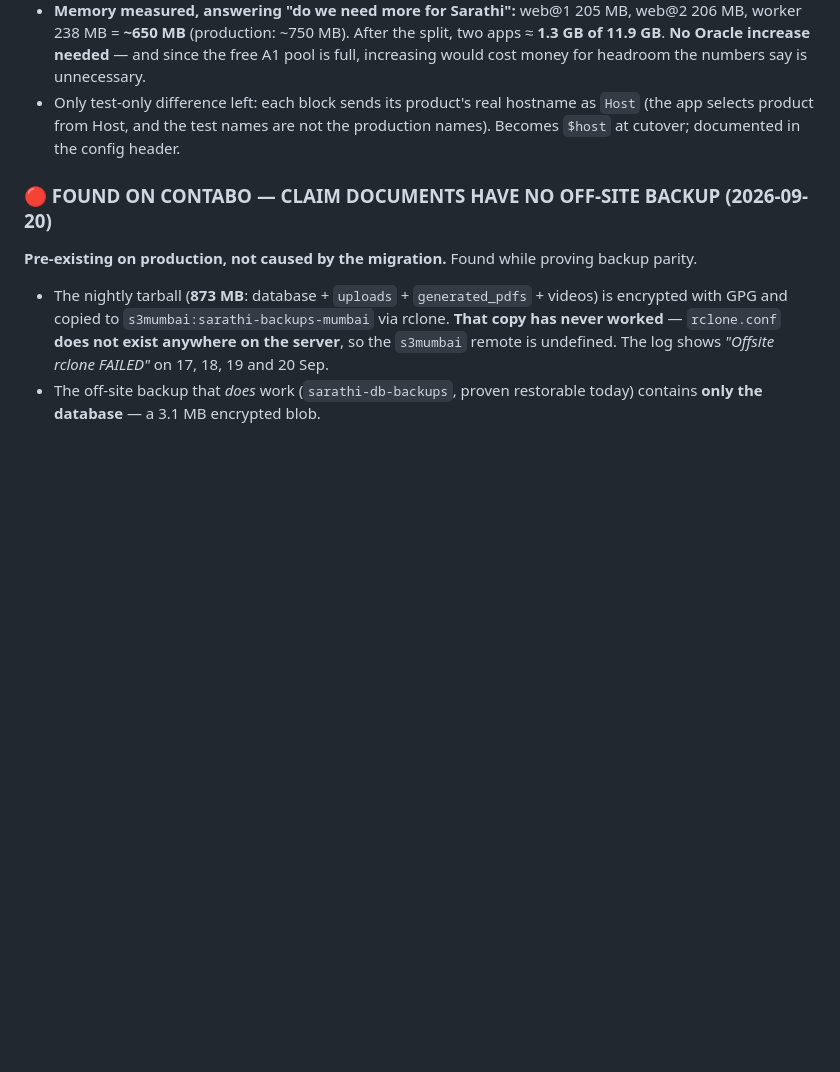
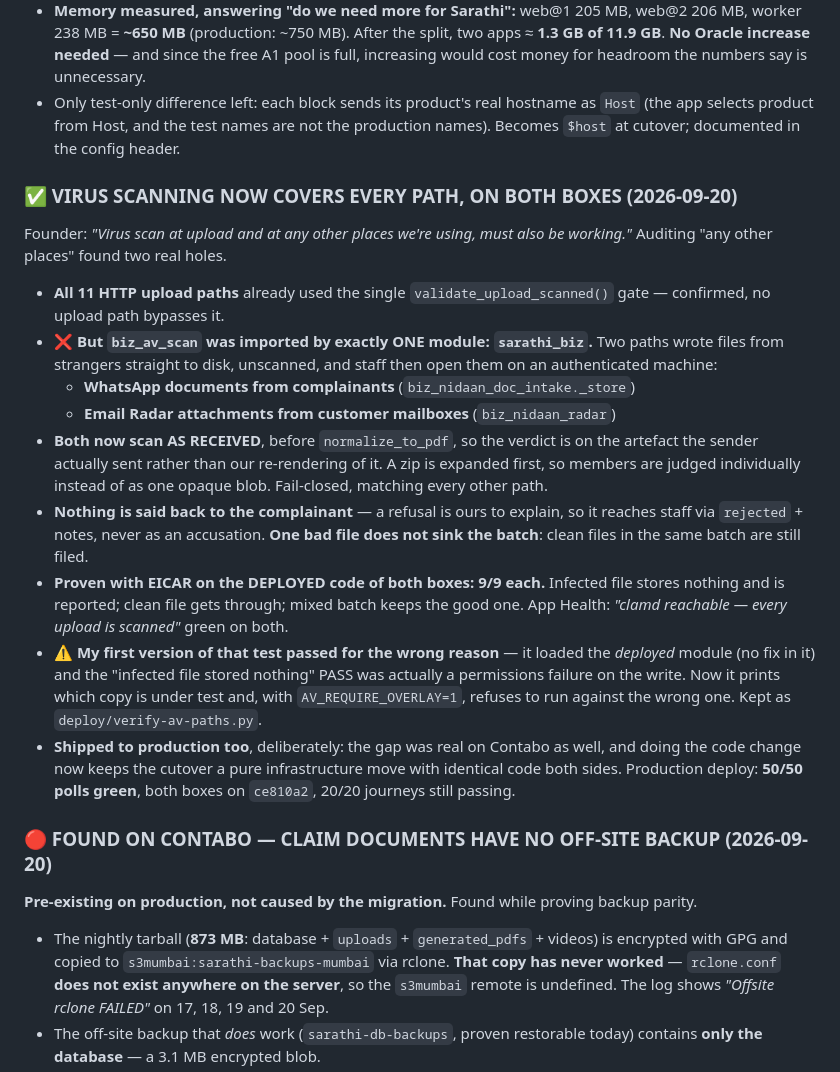
Before and after one commit to kumar26dushyant-lab/sarathi-ai.com, a Markdown page: TODO.md, the part around the change. GitHub-like rendering; blank space fills up the shorter version.

Commit message:
docs: virus scanning now covers WhatsApp and email attachments, proven on both boxes
Co-Authored-By: Claude Opus 5 <noreply@anthropic.com>

```diff
--- a/TODO.md
+++ b/TODO.md
@@ -77,6 +77,18 @@ The pinned-Host landmine is **structurally gone** — replaced by the real cutov
 - Earlier, app-level: **30 routes × 2 products = 60 checks, ZERO differences** vs production, and content fingerprinted — identical product, title and byte size on all ten key pages.
 - **Memory measured, answering "do we need more for Sarathi":** web@1 205 MB, web@2 206 MB, worker 238 MB = **~650 MB** (production: ~750 MB). After the split, two apps ≈ **1.3 GB of 11.9 GB**. **No Oracle increase needed** — and since the free A1 pool is full, increasing would cost money for headroom the numbers say is unnecessary.
 - Only test-only difference left: each block sends its product's real hostname as `Host` (the app selects product from Host, and the test names are not the production names). Becomes `$host` at cutover; documented in the config header.
+
+### ✅ VIRUS SCANNING NOW COVERS EVERY PATH, ON BOTH BOXES (2026-09-20)
+Founder: *"Virus scan at upload and at any other places we're using, must also be working."* Auditing "any other places" found two real holes.
+- **All 11 HTTP upload paths** already used the single `validate_upload_scanned()` gate — confirmed, no upload path bypasses it.
+- ❌ **But `biz_av_scan` was imported by exactly ONE module: `sarathi_biz`.** Two paths wrote files from strangers straight to disk, unscanned, and staff then open them on an authenticated machine:
+  - **WhatsApp documents from complainants** (`biz_nidaan_doc_intake._store`)
+  - **Email Radar attachments from customer mailboxes** (`biz_nidaan_radar`)
+- **Both now scan AS RECEIVED**, before `normalize_to_pdf`, so the verdict is on the artefact the sender actually sent rather than our re-rendering of it. A zip is expanded first, so members are judged individually instead of as one opaque blob. Fail-closed, matching every other path.
+- **Nothing is said back to the complainant** — a refusal is ours to explain, so it reaches staff via `rejected` + notes, never as an accusation. **One bad file does not sink the batch**: clean files in the same batch are still filed.
+- **Proven with EICAR on the DEPLOYED code of both boxes: 9/9 each.** Infected file stores nothing and is reported; clean file gets through; mixed batch keeps the good one. App Health: *"clamd reachable — every upload is scanned"* green on both.
+- ⚠️ **My first version of that test passed for the wrong reason** — it loaded the *deployed* module (no fix in it) and the "infected file stored nothing" PASS was actually a permissions failure on the write. Now it prints which copy is under test and, with `AV_REQUIRE_OVERLAY=1`, refuses to run against the wrong one. Kept as `deploy/verify-av-paths.py`.
+- **Shipped to production too**, deliberately: the gap was real on Contabo as well, and doing the code change now keeps the cutover a pure infrastructure move with identical code both sides. Production deploy: **50/50 polls green**, both boxes on `ce810a2`, 20/20 journeys still passing.
 
 ### 🔴 FOUND ON CONTABO — CLAIM DOCUMENTS HAVE NO OFF-SITE BACKUP (2026-09-20)
 **Pre-existing on production, not caused by the migration.** Found while proving backup parity.
```
